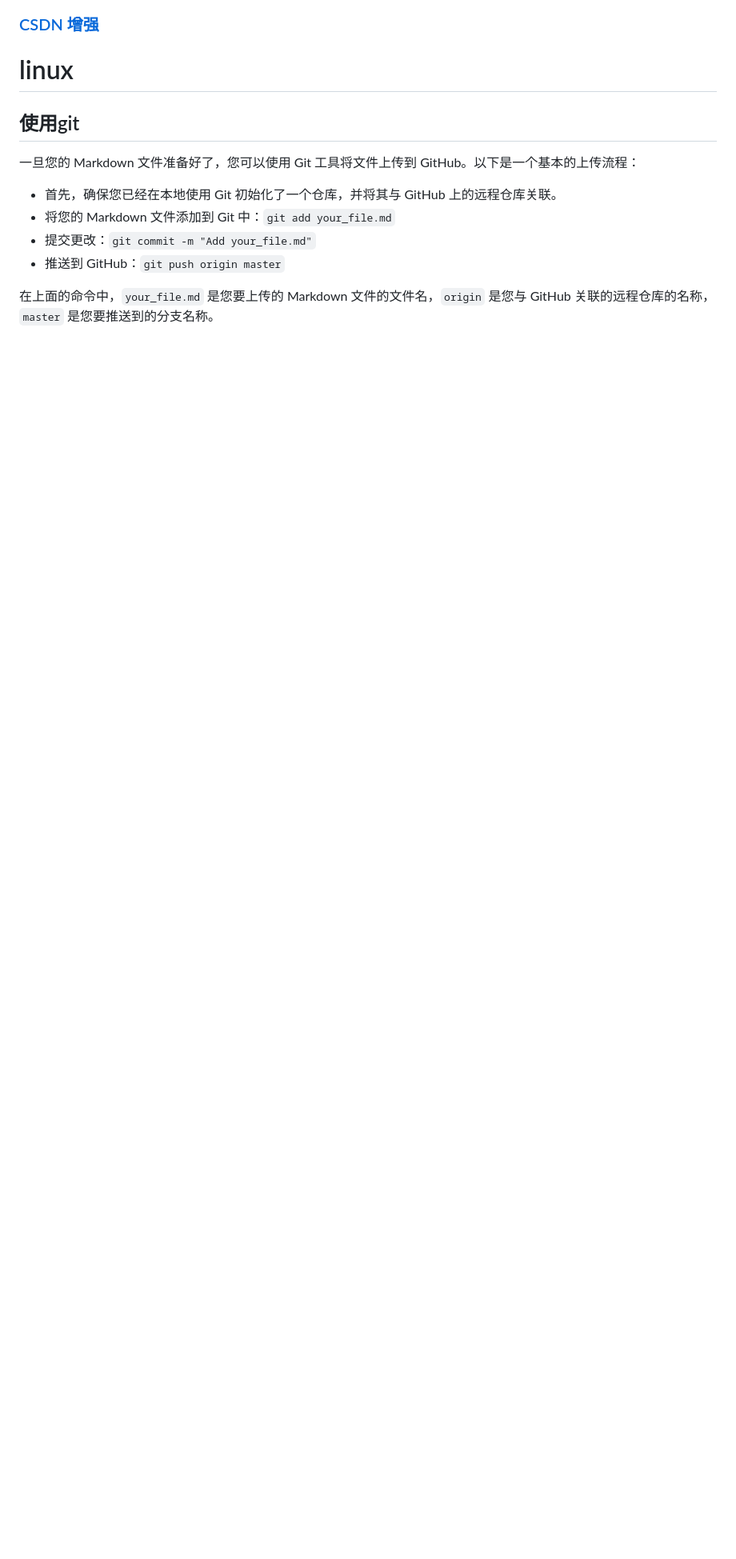
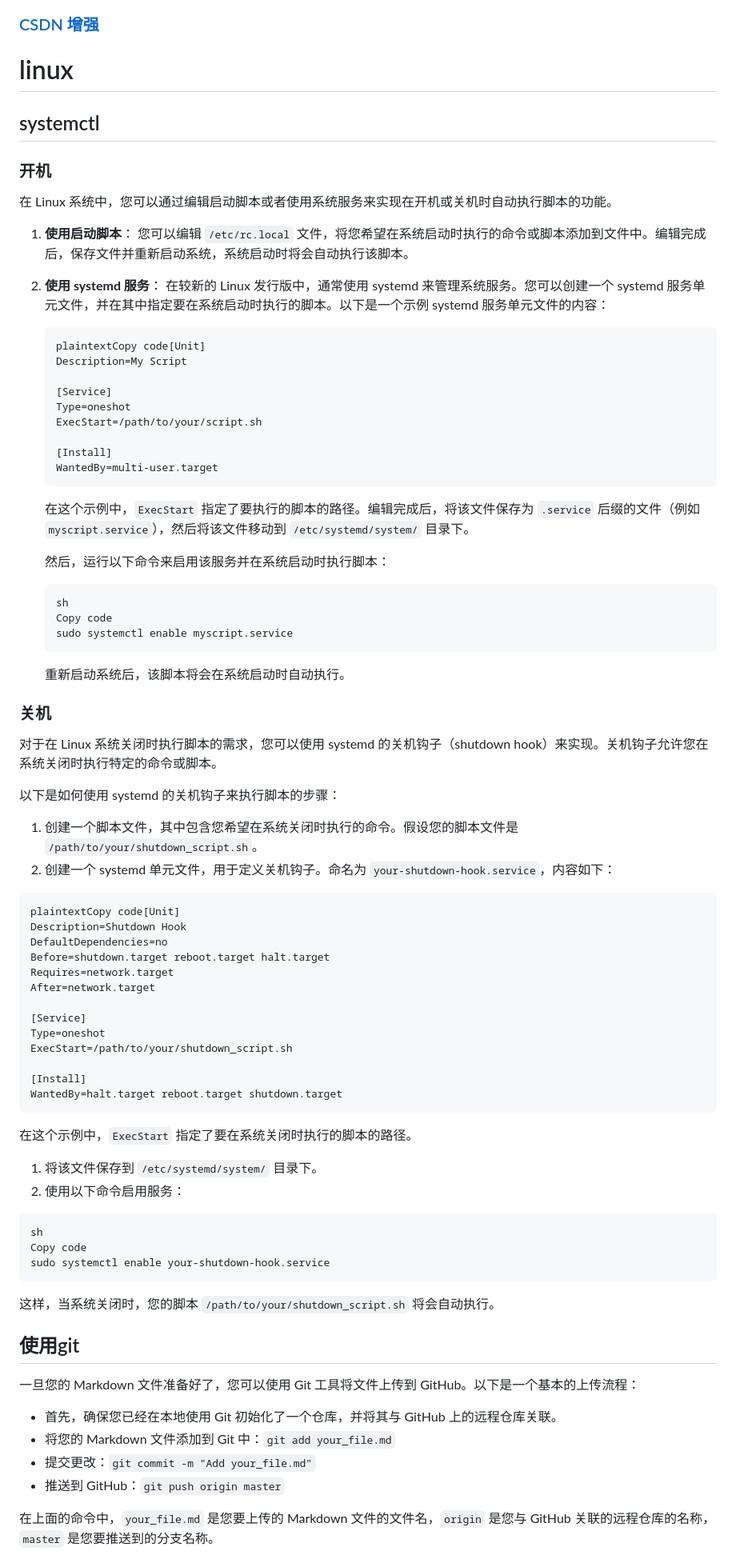
Before and after one commit to Cipivious/my_try, a Markdown page: resource.md, the part around the change. Shown: that part at 80% size. GitHub-like rendering; blank space fills up the shorter version.

Commit message:
Add new feature - 2024-04-28

````diff
--- a/resource.md
+++ b/resource.md
@@ -532,6 +532,78 @@ Creating default alias: default -> node (-> v22.0.0)
 
 
 # linux
+
+## systemctl
+
+### 开机
+
+在 Linux 系统中，您可以通过编辑启动脚本或者使用系统服务来实现在开机或关机时自动执行脚本的功能。
+
+1. **使用启动脚本**： 您可以编辑 `/etc/rc.local` 文件，将您希望在系统启动时执行的命令或脚本添加到文件中。编辑完成后，保存文件并重新启动系统，系统启动时将会自动执行该脚本。
+
+2. **使用 systemd 服务**： 在较新的 Linux 发行版中，通常使用 systemd 来管理系统服务。您可以创建一个 systemd 服务单元文件，并在其中指定要在系统启动时执行的脚本。以下是一个示例 systemd 服务单元文件的内容：
+
+   ```
+   plaintextCopy code[Unit]
+   Description=My Script
+
+   [Service]
+   Type=oneshot
+   ExecStart=/path/to/your/script.sh
+
+   [Install]
+   WantedBy=multi-user.target
+   ```
+
+   在这个示例中，`ExecStart` 指定了要执行的脚本的路径。编辑完成后，将该文件保存为 `.service` 后缀的文件（例如 `myscript.service`），然后将该文件移动到 `/etc/systemd/system/` 目录下。
+
+   然后，运行以下命令来启用该服务并在系统启动时执行脚本：
+
+   ```
+   sh
+   Copy code
+   sudo systemctl enable myscript.service
+   ```
+
+   重新启动系统后，该脚本将会在系统启动时自动执行。
+
+### 关机
+
+对于在 Linux 系统关闭时执行脚本的需求，您可以使用 systemd 的关机钩子（shutdown hook）来实现。关机钩子允许您在系统关闭时执行特定的命令或脚本。
+
+以下是如何使用 systemd 的关机钩子来执行脚本的步骤：
+
+1. 创建一个脚本文件，其中包含您希望在系统关闭时执行的命令。假设您的脚本文件是 `/path/to/your/shutdown_script.sh`。
+2. 创建一个 systemd 单元文件，用于定义关机钩子。命名为 `your-shutdown-hook.service`，内容如下：
+
+```
+plaintextCopy code[Unit]
+Description=Shutdown Hook
+DefaultDependencies=no
+Before=shutdown.target reboot.target halt.target
+Requires=network.target
+After=network.target
+
+[Service]
+Type=oneshot
+ExecStart=/path/to/your/shutdown_script.sh
+
+[Install]
+WantedBy=halt.target reboot.target shutdown.target
+```
+
+在这个示例中，`ExecStart` 指定了要在系统关闭时执行的脚本的路径。
+
+1. 将该文件保存到 `/etc/systemd/system/` 目录下。
+2. 使用以下命令启用服务：
+
+```
+sh
+Copy code
+sudo systemctl enable your-shutdown-hook.service
+```
+
+这样，当系统关闭时，您的脚本 `/path/to/your/shutdown_script.sh` 将会自动执行。
 
 ## 使用git
 
````
